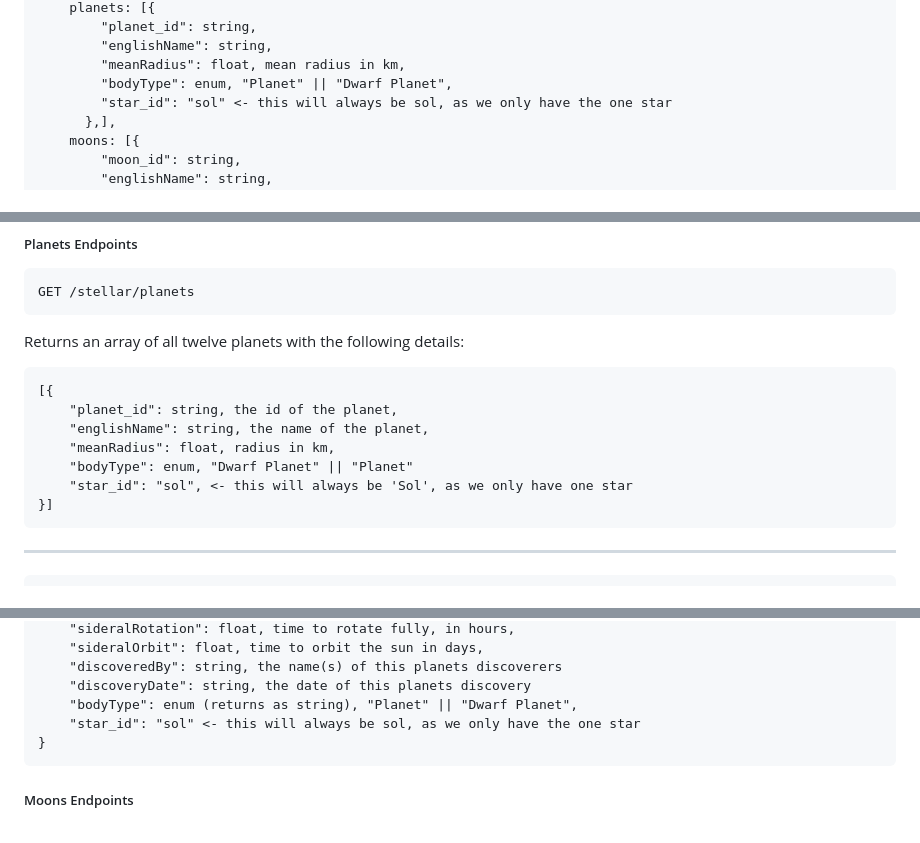
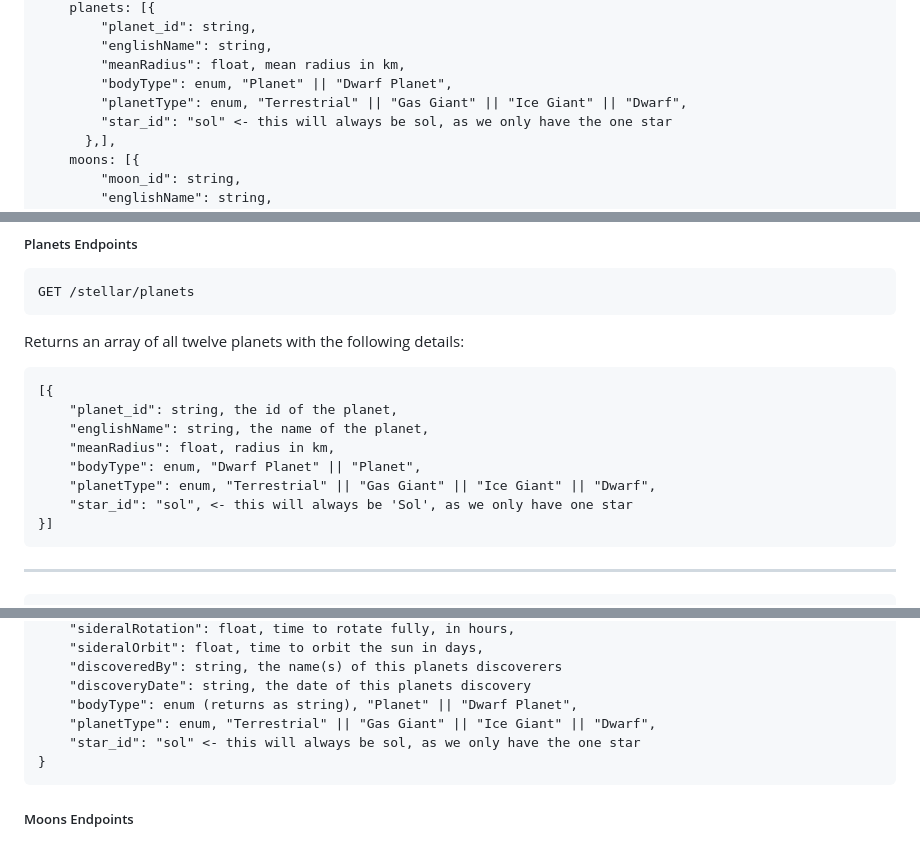
Before and after one commit to matthewcsimpson/Solar-System-Hackathon-Backend, a Markdown page: readme.md, 3 parts joined by grey strips. Rendered like a GitHub page.

````diff
--- a/readme.md
+++ b/readme.md
@@ -53,6 +53,7 @@ Returns an obect with star details and arrays of planet and moon details.
         "englishName": string,
         "meanRadius": float, mean radius in km,
         "bodyType": enum, "Planet" || "Dwarf Planet",
+        "planetType": enum, "Terrestrial" || "Gas Giant" || "Ice Giant" || "Dwarf",
         "star_id": "sol" <- this will always be sol, as we only have the one star
       },],
     moons: [{
@@ -95,7 +96,8 @@ Returns an array of all twelve planets with the following details:
     "planet_id": string, the id of the planet,
     "englishName": string, the name of the planet,
     "meanRadius": float, radius in km,
-    "bodyType": enum, "Dwarf Planet" || "Planet"
+    "bodyType": enum, "Dwarf Planet" || "Planet",
+    "planetType": enum, "Terrestrial" || "Gas Giant" || "Ice Giant" || "Dwarf",
     "star_id": "sol", <- this will always be 'Sol', as we only have one star
 }]
 ```
@@ -144,6 +146,7 @@ Returns an object with the following details about the specified `:planet_id`.
     "discoveredBy": string, the name(s) of this planets discoverers
     "discoveryDate": string, the date of this planets discovery
     "bodyType": enum (returns as string), "Planet" || "Dwarf Planet",
+    "planetType": enum, "Terrestrial" || "Gas Giant" || "Ice Giant" || "Dwarf",
     "star_id": "sol" <- this will always be sol, as we only have the one star
 }
 ```
````
Also changed, not shown: other parts of readme.md (+1 -0 lines).
